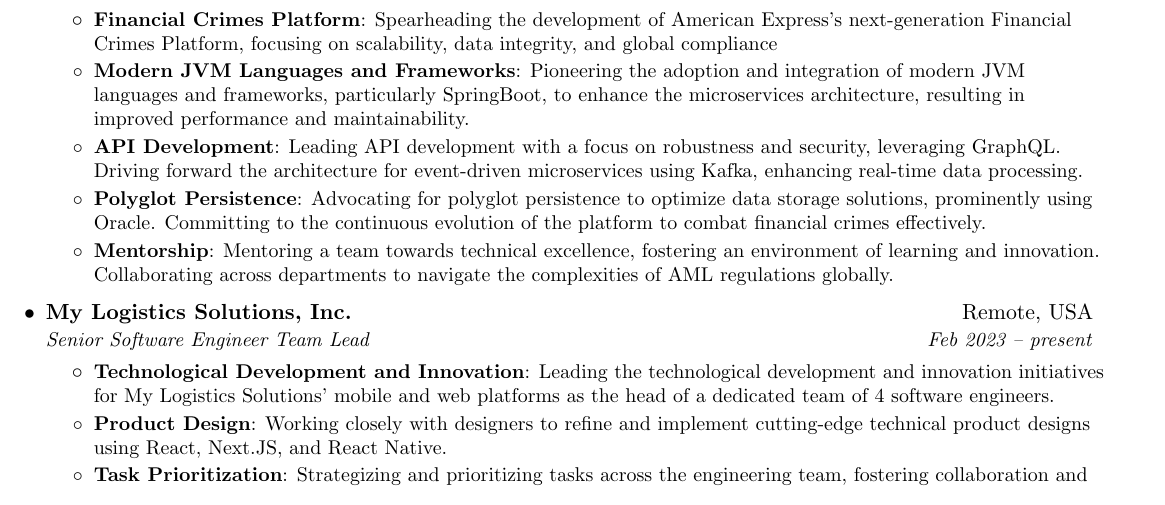
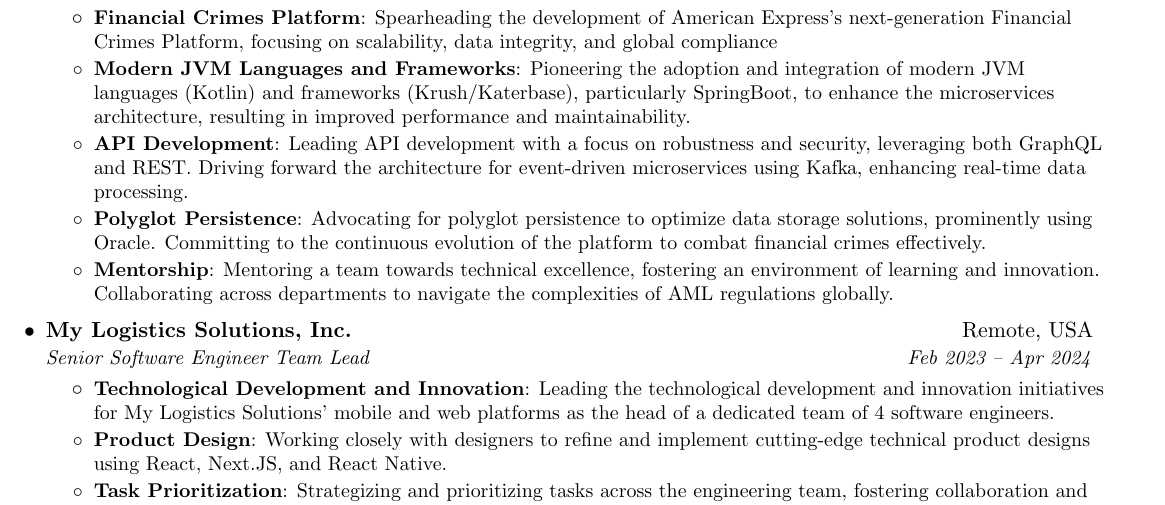
Before and after one commit to kodiakllc/kdk-resume, a LaTeX CV (nick_jaunich_resume.tex): part of page 1 of 2, cut so that both start at the same text. Compiled offline with pdfLaTeX.

Commit message:
feature(KDK-999): Revisions

```diff
--- a/nick_jaunich_resume.tex
+++ b/nick_jaunich_resume.tex
@@ -125,9 +125,9 @@
         \resumeItem{Financial Crimes Platform}
           {Spearheading the development of American Express's next-generation Financial Crimes Platform, focusing on scalability, data integrity, and global compliance}
         \resumeItem{Modern JVM Languages and Frameworks}
-          {Pioneering the adoption and integration of modern JVM languages and frameworks, particularly SpringBoot, to enhance the microservices architecture, resulting in improved performance and maintainability.}
+          {Pioneering the adoption and integration of modern JVM languages (Kotlin) and frameworks (Krush/Katerbase), particularly SpringBoot, to enhance the microservices architecture, resulting in improved performance and maintainability.}
         \resumeItem{API Development}
-          {Leading API development with a focus on robustness and security, leveraging GraphQL. Driving forward the architecture for event-driven microservices using Kafka, enhancing real-time data processing.}
+          {Leading API development with a focus on robustness and security, leveraging both GraphQL and REST. Driving forward the architecture for event-driven microservices using Kafka, enhancing real-time data processing.}
         \resumeItem{Polyglot Persistence}
           {Advocating for polyglot persistence to optimize data storage solutions, prominently using Oracle. Committing to the continuous evolution of the platform to combat financial crimes effectively.}
         \resumeItem{Mentorship}
@@ -136,7 +136,7 @@
 
     \resumeSubheading
       {My Logistics Solutions, Inc.}{Remote, USA}
-      {Senior Software Engineer Team Lead}{Feb 2023 -- present}
+      {Senior Software Engineer Team Lead}{Feb 2023 -- Apr 2024}
       \resumeItemListStart
         \resumeItem{Technological Development and Innovation}
           {Leading the technological development and innovation initiatives for My Logistics Solutions' mobile and web platforms as the head of a dedicated team of 4 software engineers.}
```
